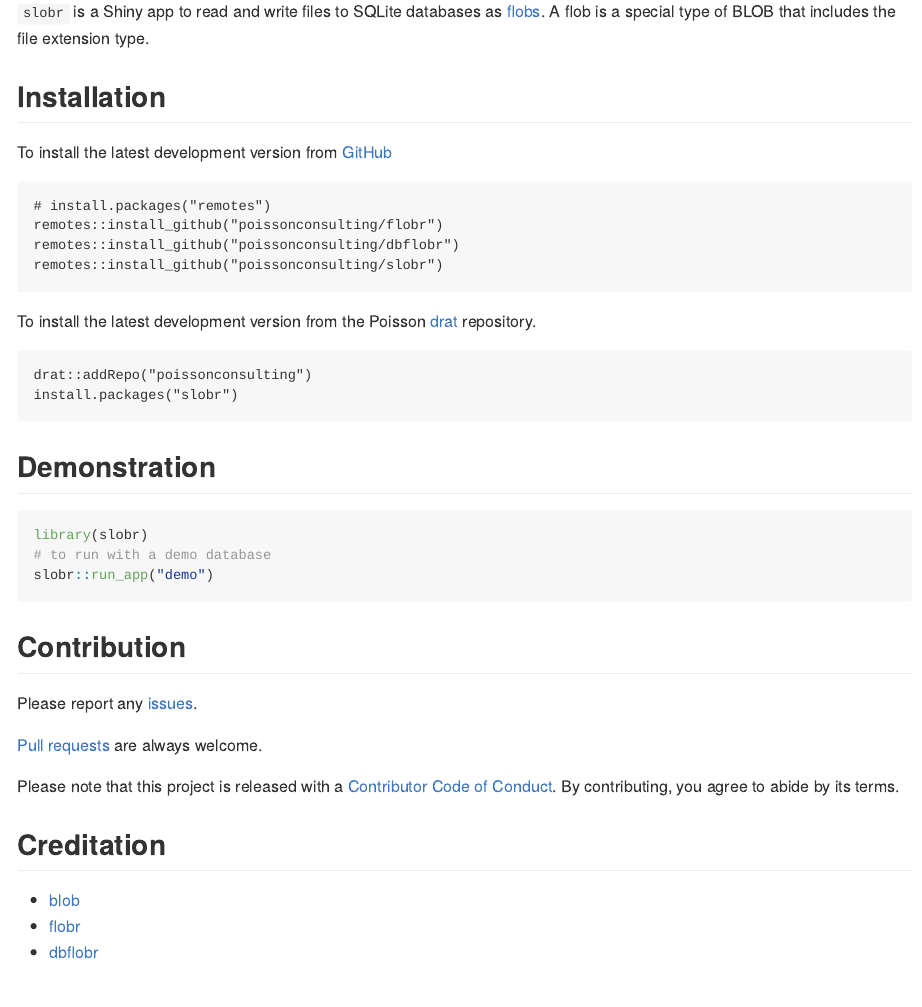
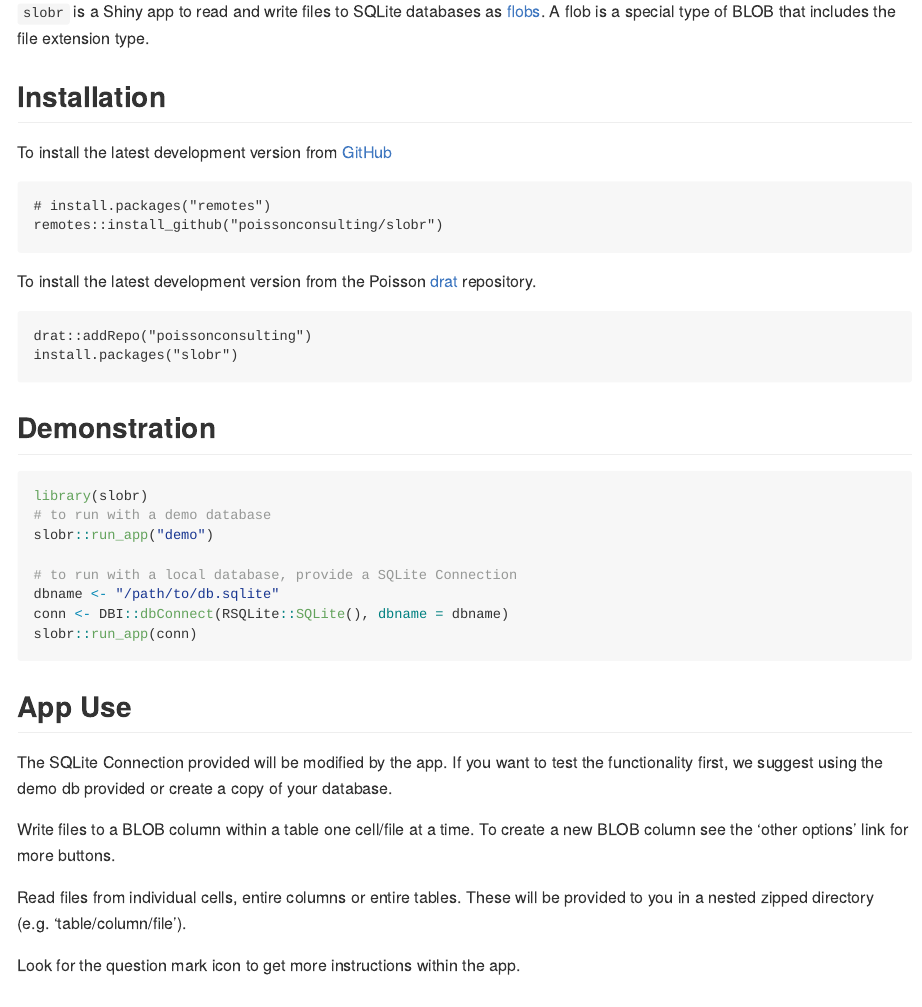
Before and after one commit to poissonconsulting/slobr, an R Markdown document (README.Rmd): the page in a window 1100 px wide, from 110 px down. The pictures show the output file README.md that the author committed with the source, drawn offline in the style of GitHub; badge pictures from the web are left out.

Commit message:
update readme

````diff
--- a/README.Rmd
+++ b/README.Rmd
@@ -32,8 +31,6 @@
 To install the latest development version from [GitHub](https://github.com/poissonconsulting/slobr)
 ```
 # install.packages("remotes")
-remotes::install_github("poissonconsulting/flobr")
-remotes::install_github("poissonconsulting/dbflobr")
 remotes::install_github("poissonconsulting/slobr")
 ```
 
@@ -49,7 +46,21 @@
 library(slobr)
 # to run with a demo database
 slobr::run_app("demo")
+
+# to run with a local database, provide a SQLite Connection
+dbname <- "/path/to/db.sqlite"
+conn <- DBI::dbConnect(RSQLite::SQLite(), dbname = dbname)
+slobr::run_app(conn)
 ```
+
+## App Use
+The SQLite Connection provided will be modified by the app. If you want to test the functionality first, we suggest using the demo db provided or create a copy of your database.
+
+Write files to a BLOB column within a table one cell/file at a time. To create a new BLOB column see the 'other options' link for more buttons.
+
+Read files from individual cells, entire columns or entire tables. These will be provided to you in a nested zipped directory (e.g. 'table/column/file').
+
+Look for the question mark icon to get more instructions within the app.
 
 ## Contribution
 Please report any [issues](https://github.com/poissonconsulting/slobr/issues).
````
Also changed, not shown: README.md, README.Rmd (1 more changed lines), 1 other file.
